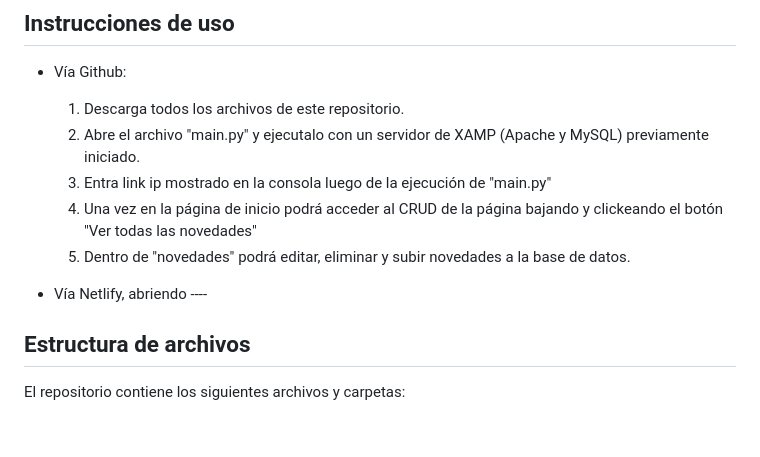
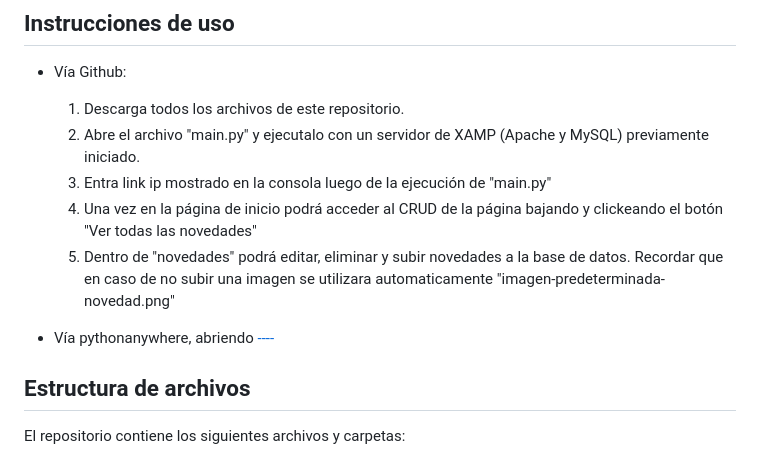
Before and after one commit to Vedgge/ITSCRemodelado, a Markdown page: README.md, the part around the change. Rendered like a GitHub page; blank space fills up the shorter version.

```diff
--- a/README.md
+++ b/README.md
@@ -30,9 +30,9 @@ Remodelar un sitio web de una institución académica que sea atractivo, funcion
     2. Abre el archivo "main.py" y ejecutalo con un servidor de XAMP (Apache y MySQL) previamente iniciado.
     3. Entra link ip mostrado en la consola luego de la ejecución de "main.py"
     4. Una vez en la página de inicio podrá acceder al CRUD de la página bajando y clickeando el botón "Ver todas las novedades"
-    5. Dentro de "novedades" podrá editar, eliminar y subir novedades a la base de datos.
+    5. Dentro de "novedades" podrá editar, eliminar y subir novedades a la base de datos. Recordar que en caso de no subir una imagen se utilizara automaticamente "imagen-predeterminada-novedad.png"
 
-- Vía Netlify, abriendo ----
+- Vía pythonanywhere, abriendo [----](https://facusav.pythonanywhere.com/)
 
 ## Estructura de archivos
 
```
